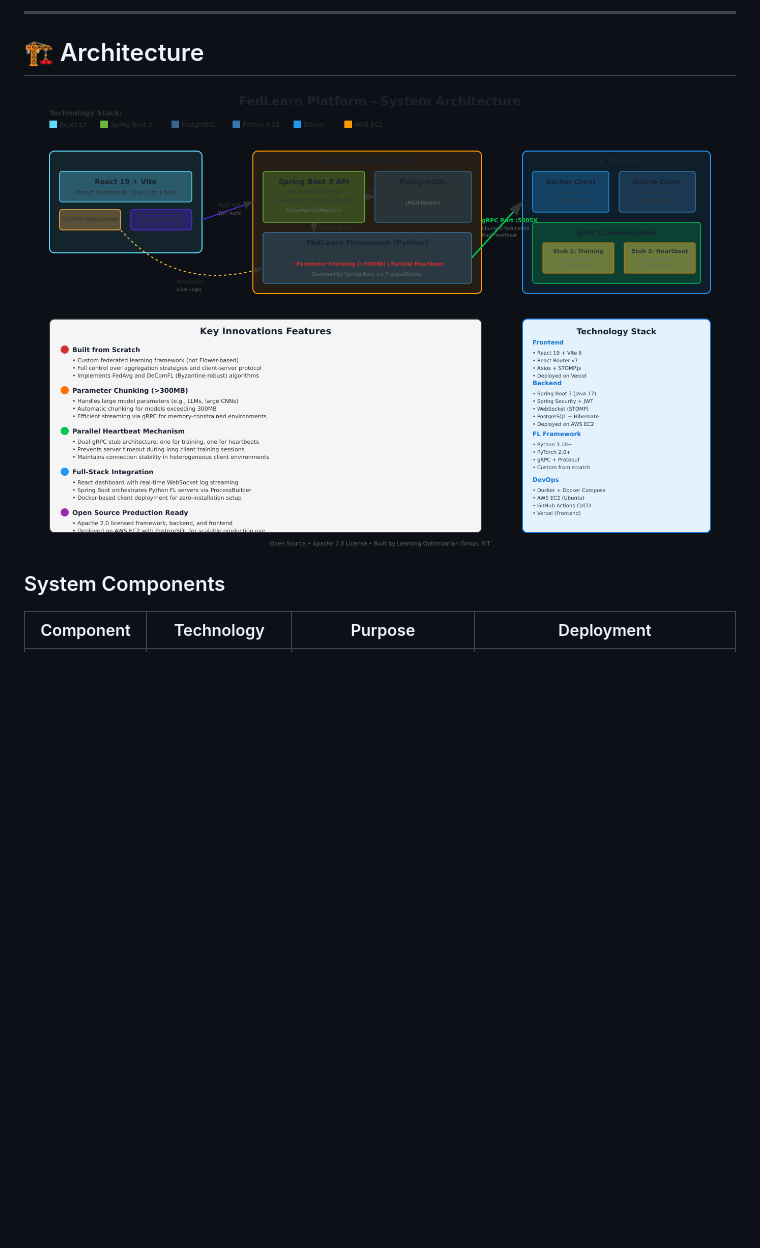
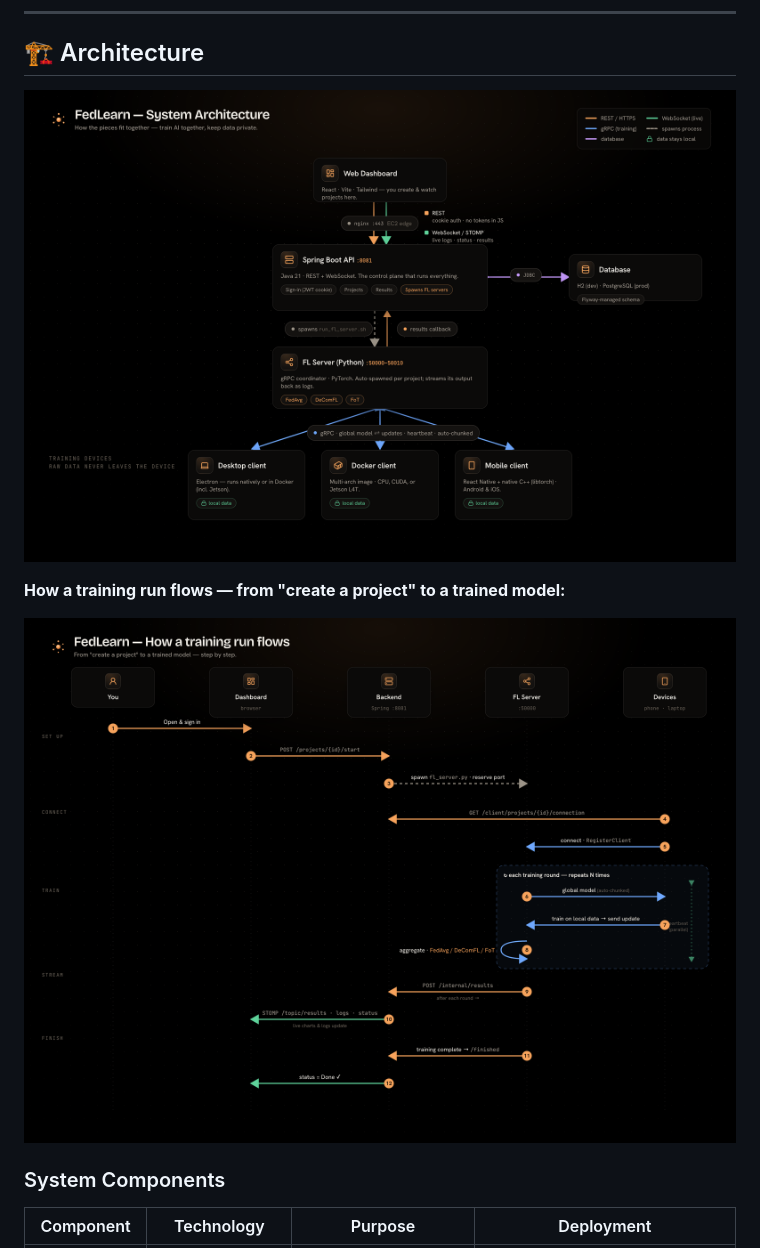
Before and after one commit to Learning-Optimization-Group/FedLearn-Platform, a Markdown page: README.md, the part around one of its changes. Drawn GitHub-style; pictures changed too: architecture.png (deleted), wikis/assets/architecture-flow.png (added), wikis/assets/architecture.png (added); blank space fills up the shorter version.

```diff
--- a/README.md
+++ b/README.md
@@ -37,7 +37,11 @@ FedLearn Platform is an **open-source**, end-to-end solution for federated learn
 
 ## 🏗️ Architecture
 
-![FedLearn Platform Architecture](architecture.png)
+![FedLearn Platform — System Architecture](wikis/assets/architecture.png)
+
+**How a training run flows — from "create a project" to a trained model:**
+
+![FedLearn Platform — Training Run Flow](wikis/assets/architecture-flow.png)
 
 ### System Components
 
```
Also changed, not shown: other parts of README.md (+18 -1 lines), wikis/VERSIONS.md (renamed from VERSIONS.md), 3 other files.
